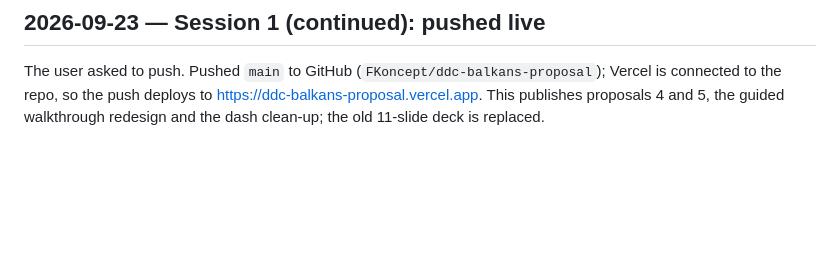
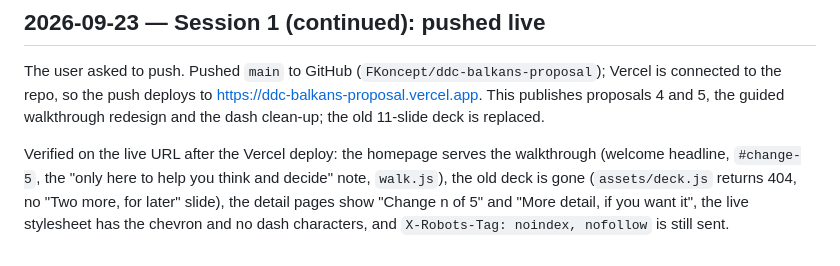
Before and after one commit to FKoncept/ddc-balkans-proposal, a Markdown page: PROGRESS.md, the part around the change. GitHub-like rendering; blank space fills up the shorter version.

Commit message:
Record the live check after the push
Co-Authored-By: Claude Opus 5.5 (1M context) <noreply@anthropic.com>

```diff
--- a/PROGRESS.md
+++ b/PROGRESS.md
@@ -473,3 +473,10 @@ The user asked to push. Pushed `main` to GitHub (`FKoncept/ddc-balkans-proposal`
 Vercel is connected to the repo, so the push deploys to
 https://ddc-balkans-proposal.vercel.app. This publishes proposals 4 and 5, the guided
 walkthrough redesign and the dash clean-up; the old 11-slide deck is replaced.
+
+Verified on the live URL after the Vercel deploy: the homepage serves the walkthrough
+(welcome headline, `#change-5`, the "only here to help you think and decide" note,
+`walk.js`), the old deck is gone (`assets/deck.js` returns 404, no "Two more, for
+later" slide), the detail pages show "Change n of 5" and "More detail, if you want it",
+the live stylesheet has the chevron and no dash characters, and `X-Robots-Tag:
+noindex, nofollow` is still sent.
```
